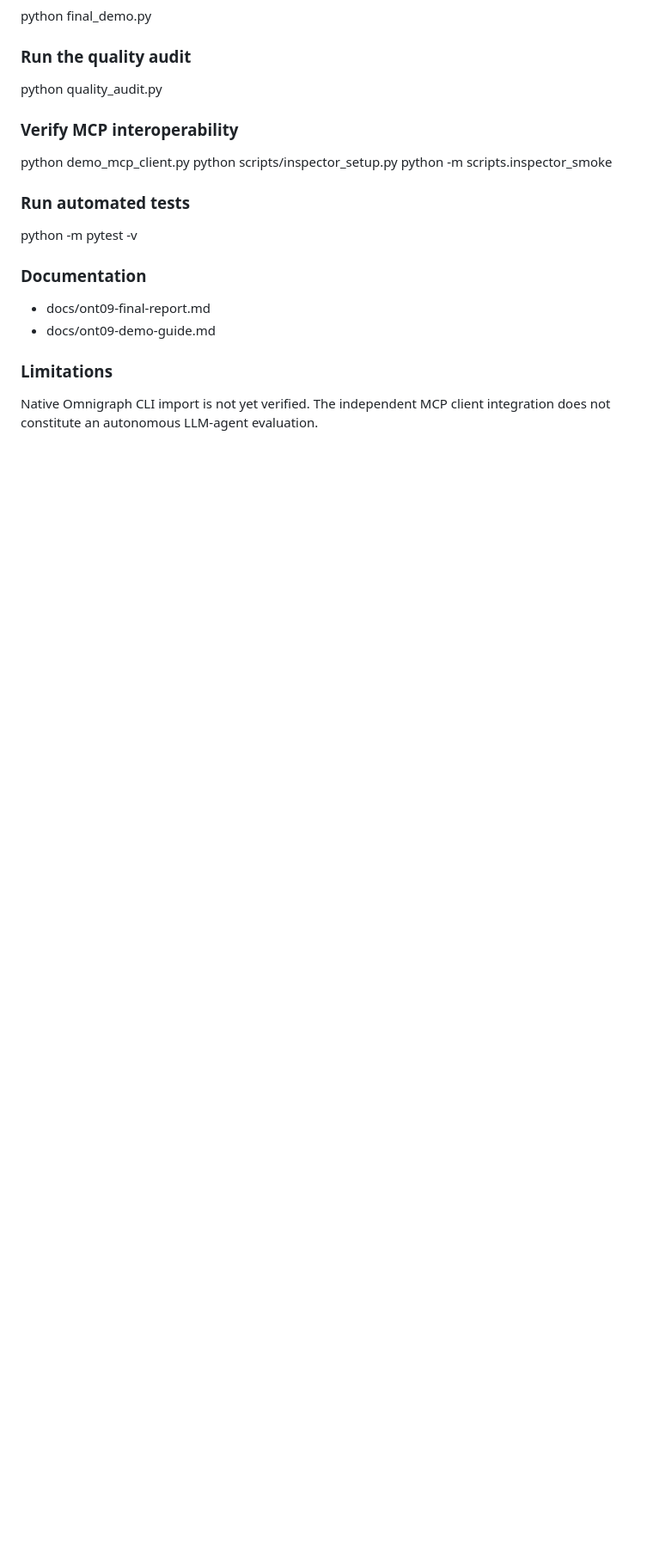
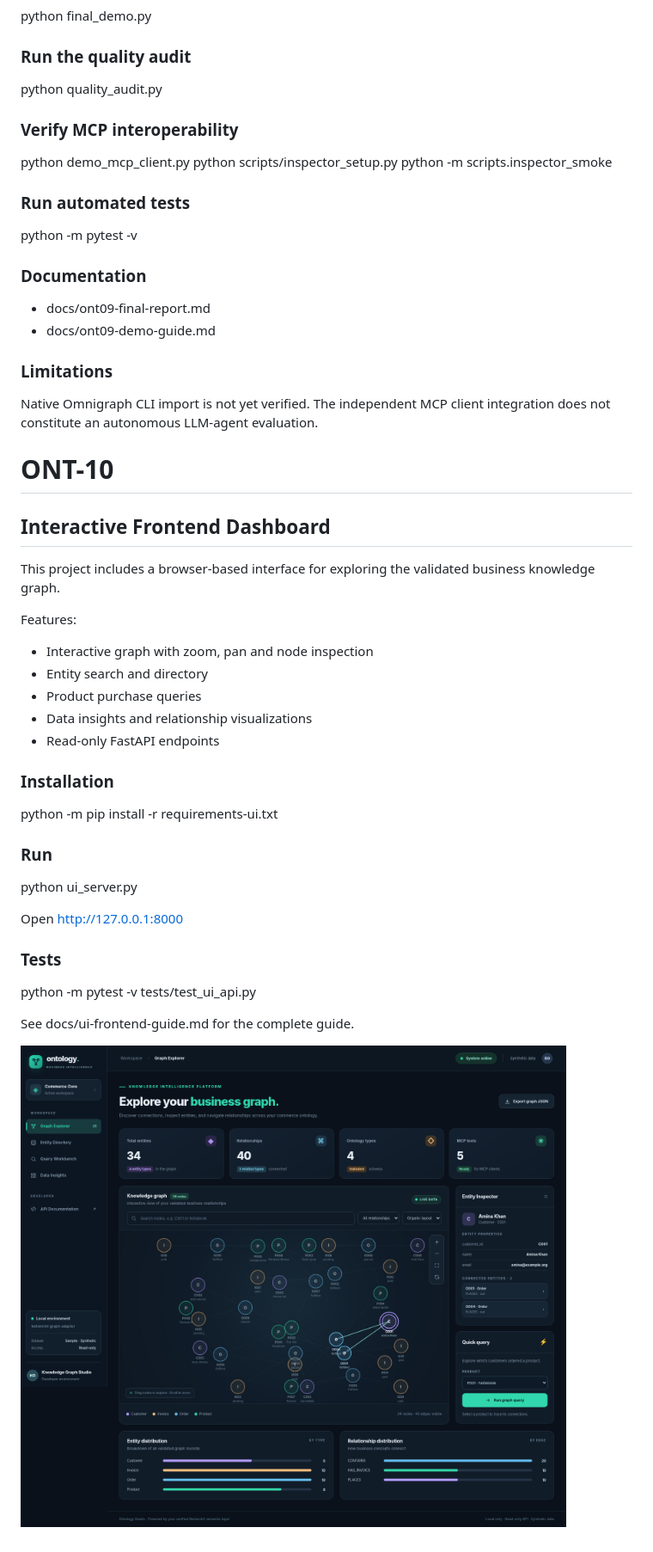
Before and after one commit to muh-haris/business-ontology-mcp, a Markdown page: README.md, the part around the change. Shown at 86% size. Drawn GitHub-style; pictures changed too: docs/assets/ontology_studio_desktop.png (added); blank space fills up the shorter version.

Commit message:
ONT-10: Add interactive knowledge graph frontend dashboard

```diff
--- a/README.md
+++ b/README.md
@@ -229,3 +229,36 @@ python -m pytest -v
 Native Omnigraph CLI import is not yet verified.
 The independent MCP client integration does not
 constitute an autonomous LLM-agent evaluation.
+
+# ONT-10
+
+## Interactive Frontend Dashboard
+
+This project includes a browser-based interface for
+exploring the validated business knowledge graph.
+
+Features:
+
+- Interactive graph with zoom, pan and node inspection
+- Entity search and directory
+- Product purchase queries
+- Data insights and relationship visualizations
+- Read-only FastAPI endpoints
+
+### Installation
+
+python -m pip install -r requirements-ui.txt
+
+### Run
+
+python ui_server.py
+
+Open http://127.0.0.1:8000
+
+### Tests
+
+python -m pytest -v tests/test_ui_api.py
+
+See docs/ui-frontend-guide.md for the complete guide.
+
+![Dashboard](docs/assets/ontology_studio_desktop.png)
```
Also changed, not shown: docs/ui-frontend-guide.md (added, +119 -0 lines), docs/assets/ontology_studio_mobile.png (added), 7 other files.
